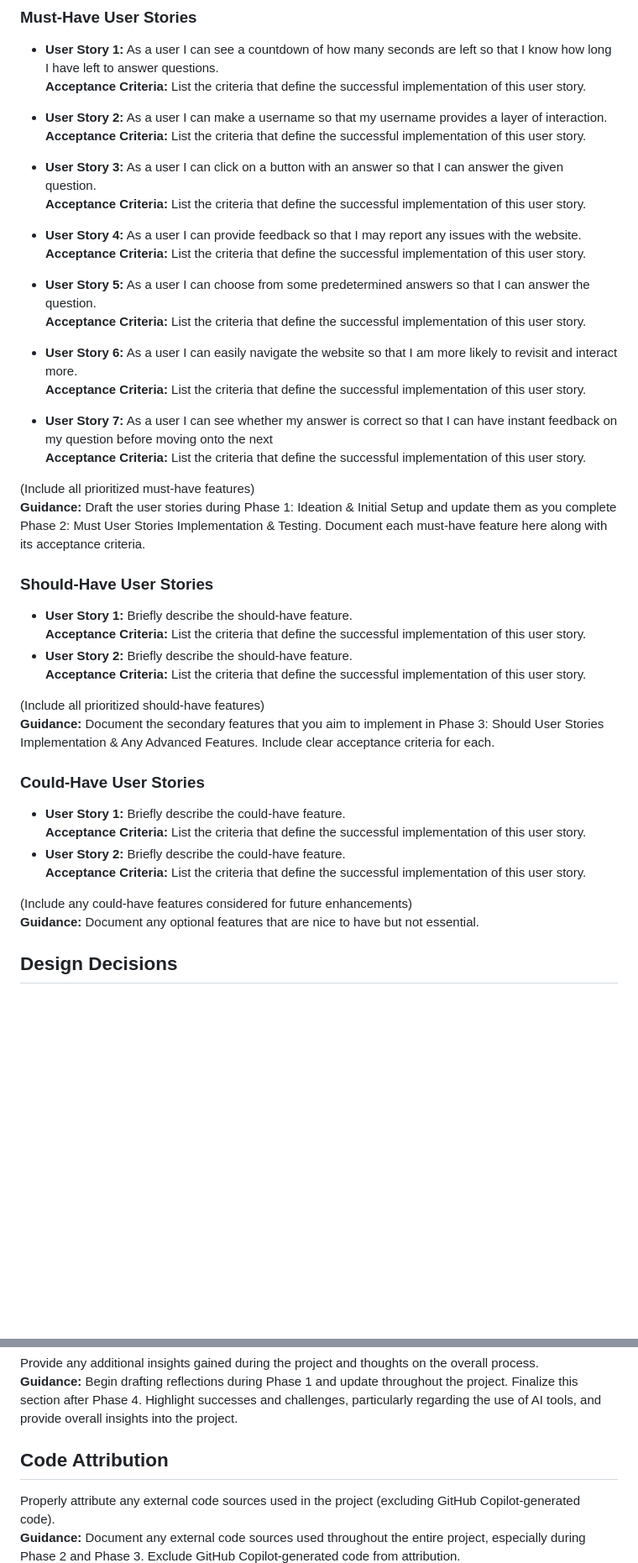
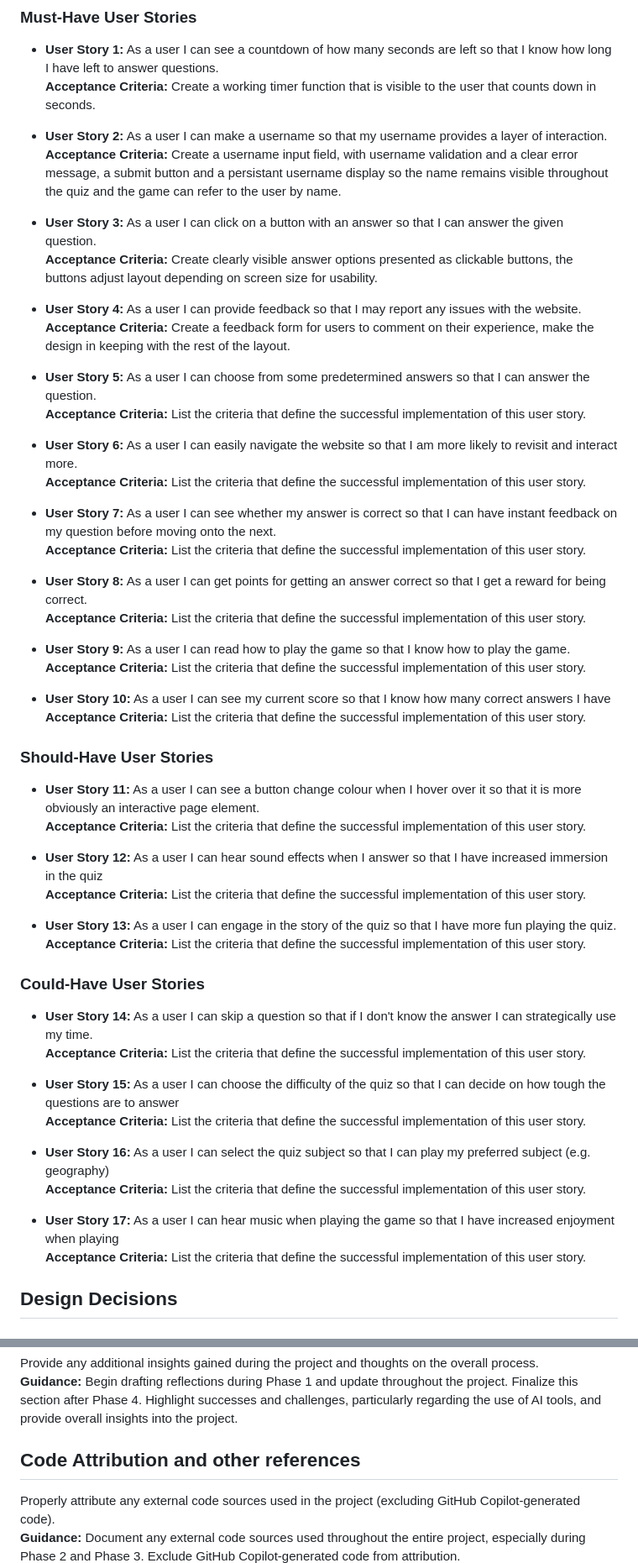
Before and after one commit to Oliver-Tommy/hackathon-1, a Markdown page: README.md, 2 parts joined by grey strips. Shown: that part at 84% size. Drawn GitHub-style; blank space fills up the shorter version.

Commit message:
add wireframes, begin acceptance criteria

```diff
--- a/README.md
+++ b/README.md
@@ -29,17 +29,16 @@ This audience values creativity, problem-solving, and immersive storytelling in
 
 ### Must-Have User Stories
 - **User Story 1:** As a user I can see a countdown of how many seconds are left so that I know how long I have left to answer questions. <br>
-  **Acceptance Criteria:** List the criteria that define the successful implementation of this user story.
+  **Acceptance Criteria:** Create a working timer function that is visible to the user that counts down in seconds.
 
 
 - **User Story 2:** As a user I can make a username so that my username provides a layer of interaction.<br>
-  **Acceptance Criteria:** List the criteria that define the successful implementation of this user story.
+  **Acceptance Criteria:** Create a username input field, with username validation and a clear error message, a submit button and a persistant username display so the name remains visible throughout the quiz and the game can refer to the user by name.
 
  - **User Story 3:** As a user I can click on a button with an answer so that I can answer the given question.<br>
- **Acceptance Criteria:** List the criteria that define the successful implementation of this user story.
-
+ **Acceptance Criteria:** Create clearly visible answer options presented as clickable buttons, the buttons adjust layout depending on screen size for usability.
 - **User Story 4:** As a user I can provide feedback so that I may report any issues with the website.<br>
-  **Acceptance Criteria:** List the criteria that define the successful implementation of this user story.
+  **Acceptance Criteria:** Create a feedback form for users to comment on their experience, make the design in keeping with the rest of the layout.
 
 - **User Story 5:** As a user I can choose from some predetermined answers so that I can answer the question.<br>
   **Acceptance Criteria:** List the criteria that define the successful implementation of this user story.
@@ -47,31 +46,46 @@ This audience values creativity, problem-solving, and immersive storytelling in
 - **User Story 6:** As a user I can easily navigate the website so that I am more likely to revisit and interact more.<br>
   **Acceptance Criteria:** List the criteria that define the successful implementation of this user story.
 
- - **User Story 7:** As a user I can see whether my answer is correct so that I can have instant feedback on my question before moving onto the next<br>
+ - **User Story 7:** As a user I can see whether my answer is correct so that I can have instant feedback on my question before moving onto the next.<br>
+  **Acceptance Criteria:** List the criteria that define the successful implementation of this user story.
+
+  - **User Story 8:** As a user I can get points for getting an answer correct so that I get a reward for being correct.<br>
+  **Acceptance Criteria:** List the criteria that define the successful implementation of this user story.
+
+  - **User Story 9:** As a user I can read how to play the game so that I know how to play the game.<br>
+  **Acceptance Criteria:** List the criteria that define the successful implementation of this user story.
+
+  - **User Story 10:** As a user I can see my current score so that I know how many correct answers I have<br>
+  **Acceptance Criteria:** List the criteria that define the successful implementation of this user story.
+
+
+### Should-Have User Stories
+- **User Story 11:** As a user I can see a button change colour when I hover over it so that it is more obviously an interactive page element.
+  **Acceptance Criteria:** List the criteria that define the successful implementation of this user story.
+
+
+ - **User Story 12:** As a user I can hear sound effects when I answer so that I have increased immersion in the quiz<br>
+ **Acceptance Criteria:** List the criteria that define the successful implementation of this user story.
+
+  - **User Story 13:** As a user I can engage in the story of the quiz so that I have more fun playing the quiz.
   **Acceptance Criteria:** List the criteria that define the successful implementation of this user story.
 
 
 
-(Include all prioritized must-have features)
-**Guidance:** Draft the user stories during Phase 1: Ideation & Initial Setup and update them as you complete Phase 2: Must User Stories Implementation & Testing. Document each must-have feature here along with its acceptance criteria.
 
-### Should-Have User Stories
-- **User Story 1:** Briefly describe the should-have feature.
-  **Acceptance Criteria:** List the criteria that define the successful implementation of this user story.
-- **User Story 2:** Briefly describe the should-have feature.
+### Could-Have User Stories
+- **User Story 14:** As a user I can skip a question so that if I don't know the answer I can strategically use my time.<br>
   **Acceptance Criteria:** List the criteria that define the successful implementation of this user story.
 
-(Include all prioritized should-have features)
-**Guidance:** Document the secondary features that you aim to implement in Phase 3: Should User Stories Implementation & Any Advanced Features. Include clear acceptance criteria for each.
-
-### Could-Have User Stories
-- **User Story 1:** Briefly describe the could-have feature.
+- **User Story 15:** As a user I can choose the difficulty of the quiz so that I can decide on how tough the questions are to answer
   **Acceptance Criteria:** List the criteria that define the successful implementation of this user story.
-- **User Story 2:** Briefly describe the could-have feature.
+- **User Story 16:** As a user I can select the quiz subject so that I can play my preferred subject (e.g. geography)
   **Acceptance Criteria:** List the criteria that define the successful implementation of this user story.
 
-(Include any could-have features considered for future enhancements)
-**Guidance:** Document any optional features that are nice to have but not essential.
+- **User Story 17:** As a user I can hear music when playing the game so that I have increased enjoyment when playing<br>
+  **Acceptance Criteria:** List the criteria that define the successful implementation of this user story.
+
+
 
 ## Design Decisions
 
@@ -162,7 +197,7 @@ Describe any challenges faced when integrating AI-generated content and how they
 Provide any additional insights gained during the project and thoughts on the overall process.
 **Guidance:** Begin drafting reflections during Phase 1 and update throughout the project. Finalize this section after Phase 4. Highlight successes and challenges, particularly regarding the use of AI tools, and provide overall insights into the project.
 
-## Code Attribution
+## Code Attribution and other references
 Properly attribute any external code sources used in the project (excluding GitHub Copilot-generated code).
 **Guidance:** Document any external code sources used throughout the entire project, especially during Phase 2 and Phase 3. Exclude GitHub Copilot-generated code from attribution.
 
```
Also changed, not shown: other parts of README.md (+30 -9 lines), image-1.png (added), image-2.png (added), image.png (added).
